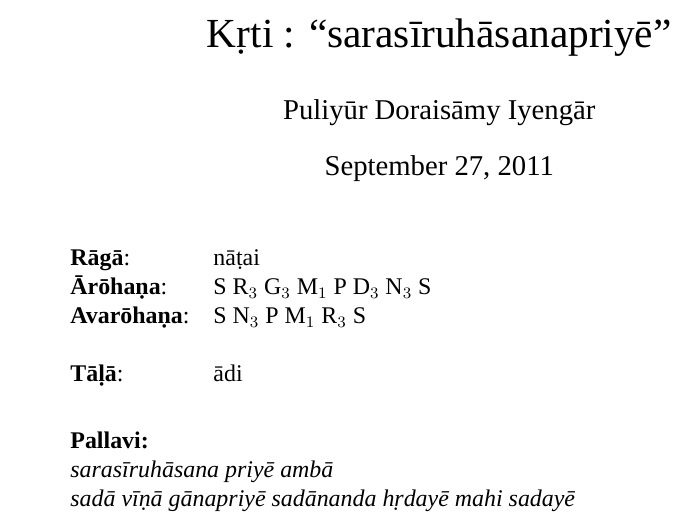
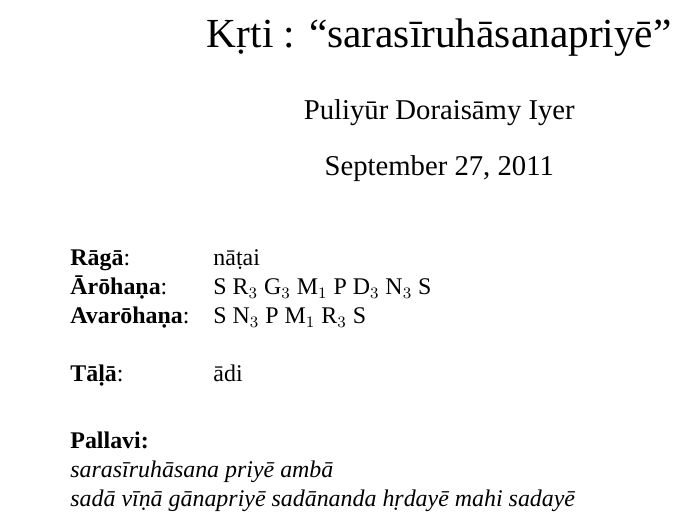
Before and after one commit to srikumarks/notations, a LaTeX document (tex/krti-nata-sarasiruhasanapriye.tex): part of the page, cut so that both start at the same text. Compiled offline with XeLaTeX; a missing font is replaced by an installed copy or a similar font.

Commit message:
corrections

```diff
--- a/tex/krti-nata-sarasiruhasanapriye.tex
+++ b/tex/krti-nata-sarasiruhasanapriye.tex
@@ -9,7 +9,7 @@
 \input{prelude}
 
 \title{K\d rti : ``saras\=iruh\=asanapriy\=e''}
-\author{Puliy\=ur Dorais\=amy Iyeng\=ar}
+\author{Puliy\=ur Dorais\=amy Iyer}
 %\date{}                                           % Activate to display a given date or no date
 
 \begin{document}
```
Also changed, not shown: tex/krti-kamalamanohari-kancadalayadakshi.tex (+1 -1 lines).
